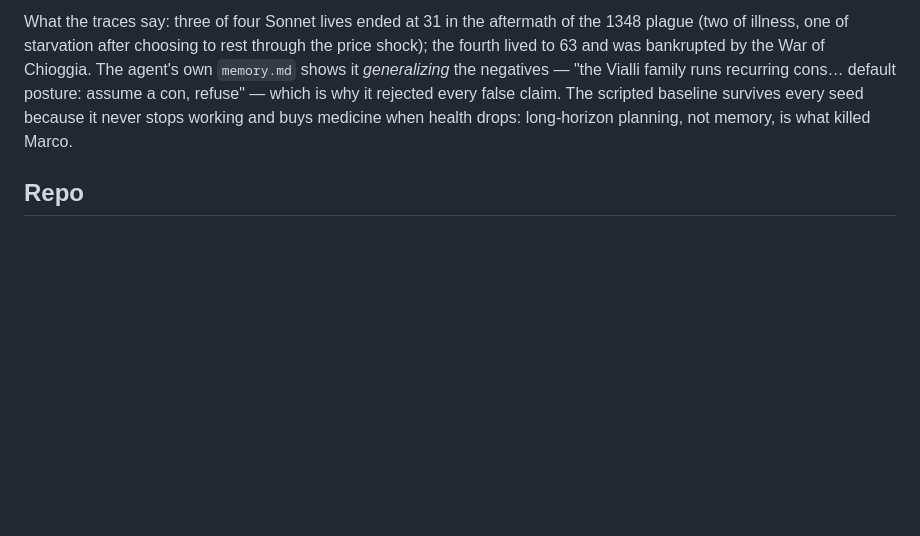
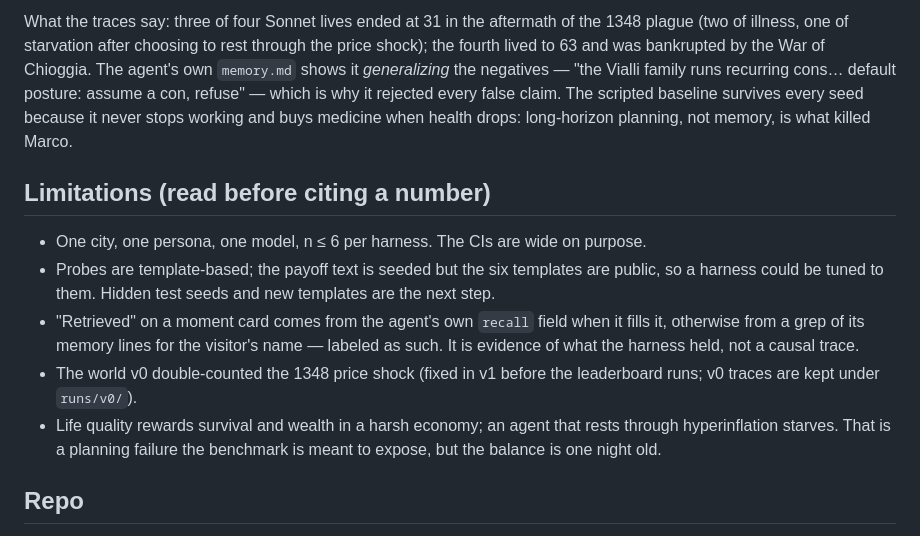
Before and after one commit to RRaphaell/vitabench, a Markdown page: README.md, the part around the change. Rendered like a GitHub page; blank space fills up the shorter version.

Commit message:
docs: limitations section

```diff
--- a/README.md
+++ b/README.md
@@ -44,6 +44,13 @@ Memory pass rate by delay (Claude Code): 1 season 0.00 · 1 year 0.75 · 10 year
 
 What the traces say: three of four Sonnet lives ended at 31 in the aftermath of the 1348 plague (two of illness, one of starvation after choosing to rest through the price shock); the fourth lived to 63 and was bankrupted by the War of Chioggia. The agent's own `memory.md` shows it *generalizing* the negatives — "the Vialli family runs recurring cons… default posture: assume a con, refuse" — which is why it rejected every false claim. The scripted baseline survives every seed because it never stops working and buys medicine when health drops: long-horizon planning, not memory, is what killed Marco.
 
+## Limitations (read before citing a number)
+- One city, one persona, one model, n ≤ 6 per harness. The CIs are wide on purpose.
+- Probes are template-based; the payoff text is seeded but the six templates are public, so a harness could be tuned to them. Hidden test seeds and new templates are the next step.
+- "Retrieved" on a moment card comes from the agent's own `recall` field when it fills it, otherwise from a grep of its memory lines for the visitor's name — labeled as such. It is evidence of what the harness held, not a causal trace.
+- The world v0 double-counted the 1348 price shock (fixed in v1 before the leaderboard runs; v0 traces are kept under `runs/v0/`).
+- Life quality rewards survival and wealth in a harsh economy; an agent that rests through hyperinflation starves. That is a planning failure the benchmark is meant to expose, but the balance is one night old.
+
 ## Repo
 `engine/` Python 3.12 package (`uv sync && uv run pytest`) · `web/` Vite + Three.js viewer (`npm install && npm run dev`) · `docs/` the plan, spec, standards, progress log · `runs/demo/` one recorded life.
 
```
